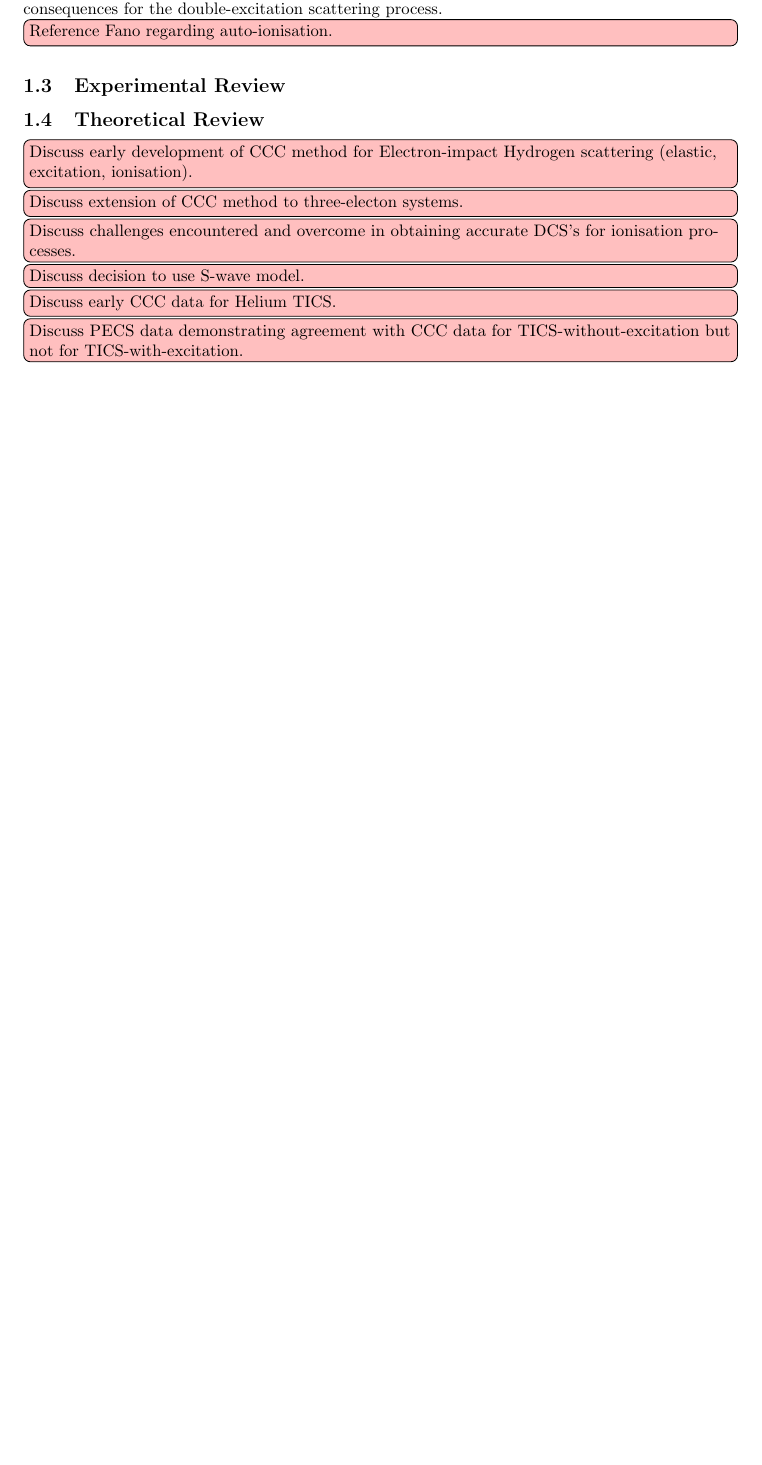
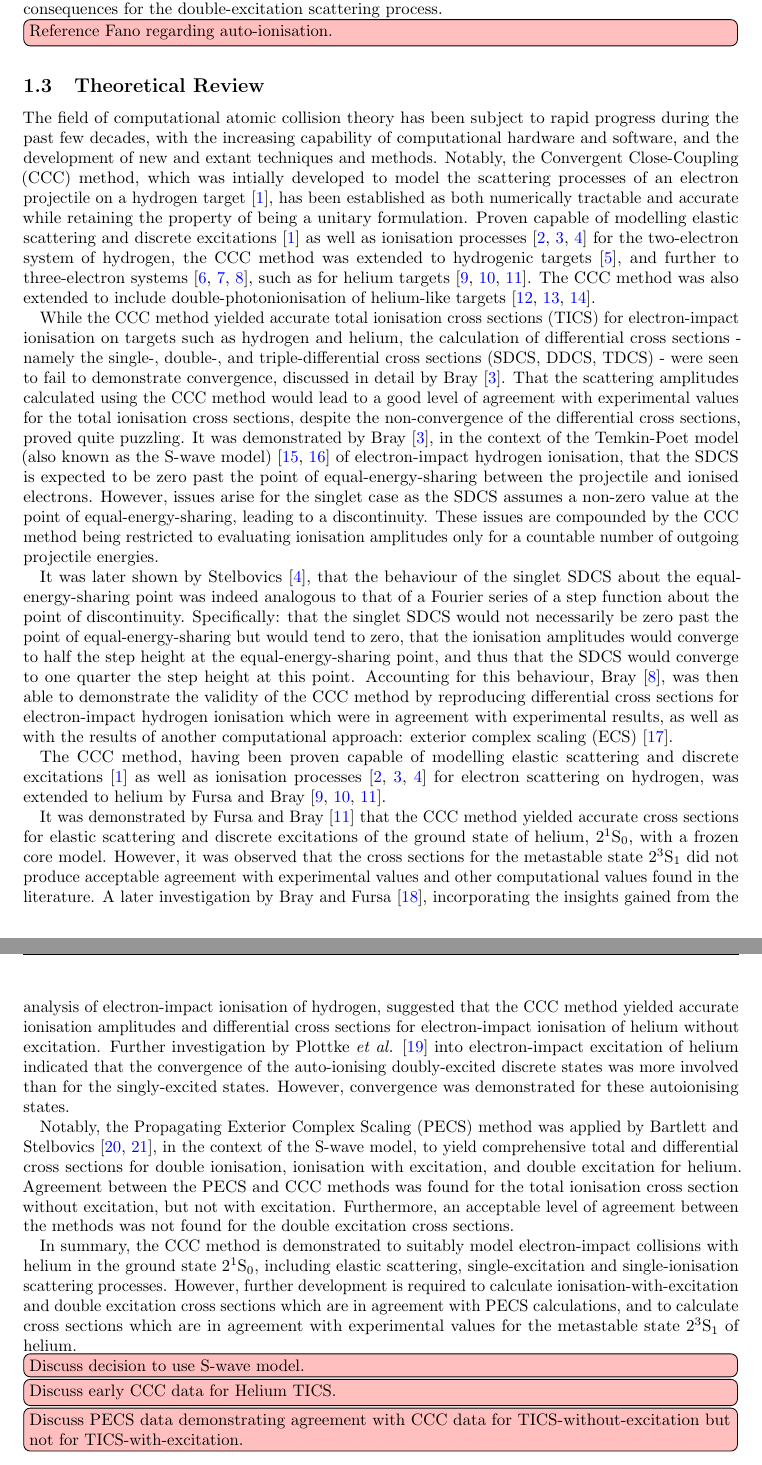
Before and after one commit to dgsaf/phys4001-thesis, a LaTeX thesis (phys4001_thesis.tex): part of page 10 of 39 before the commit and two parts of pages 10 and 11 of 41 after it, the two joined at a grey line, cut so that both start at the same text, the shorter picture padded with empty space. Compiled offline with pdfLaTeX.

Commit message:
[UPD] Ported theoretical review

```diff
--- a/phys4001_thesis.tex
+++ b/phys4001_thesis.tex
@@ -451,19 +452,102 @@ significant consequences for the double-excitation scattering process.
 
 \todo[inline]{Reference Fano regarding auto-ionisation.}
 
-\subsection{Experimental Review}
-\label{sec:in-exp}
-
 \subsection{Theoretical Review}
 \label{sec:in-th}
 
-\todo[inline]{Discuss early development of CCC method for Electron-impact
-  Hydrogen scattering (elastic, excitation, ionisation).}
-
-\todo[inline]{Discuss extension of CCC method to three-electon systems.}
-
-\todo[inline]{Discuss challenges encountered and overcome in obtaining accurate
-  DCS's for ionisation processes.}
+The field of computational atomic collision theory has been subject to rapid
+progress during the past few decades, with the increasing capability of
+computational hardware and software, and the development of new and extant
+techniques and methods.
+Notably, the Convergent Close-Coupling (CCC) method, which was intially
+developed to model the scattering processes of an electron projectile on a
+hydrogen target \cite{PhysRevA.46.6995}, has been established as both
+numerically tractable and accurate while retaining the property of being a
+unitary formulation.
+Proven capable of modelling elastic scattering and discrete excitations
+\cite{PhysRevA.46.6995} as well as ionisation processes
+\cite{PhysRevLett.70.746, PhysRevLett.78.4721, PhysRevLett.83.1570} for the
+two-electron system of hydrogen, the CCC method was extended to hydrogenic
+targets \cite{PhysRevA.49.1066}, and further to three-electron systems
+\cite{PhysRevLett.69.53, BRAY19951, PhysRevLett.89.273201}, such as for helium
+targets \cite{PhysRevA.52.1279, PhysRevLett.76.2674, Fursa_1997}.
+The CCC method was also extended to include double-photonionisation of
+helium-like targets \cite{PhysRevA.54.R995, PhysRevA.58.4501, Bray_2002}.
+
+While the CCC method yielded accurate total ionisation cross sections (TICS) for
+electron-impact ionisation on targets such as hydrogen and helium, the
+calculation of differential cross sections - namely the single-, double-, and
+triple-differential cross sections (SDCS, DDCS, TDCS) - were seen to fail to
+demonstrate convergence, discussed in detail by Bray \cite{PhysRevLett.78.4721}.
+That the scattering amplitudes calculated using the CCC method would lead to a
+good level of agreement with experimental values for the total ionisation cross
+sections, despite the non-convergence of the differential cross sections, proved
+quite puzzling.
+It was demonstrated by Bray \cite{PhysRevLett.78.4721}, in the context of the
+Temkin-Poet model (also known as the S-wave model) \cite{PhysRev.126.130,
+  Poet_1978} of electron-impact hydrogen ionisation, that the SDCS is expected
+to be zero past the point of equal-energy-sharing between the projectile and
+ionised electrons.
+However, issues arise for the singlet case as the SDCS assumes a non-zero value
+at the point of equal-energy-sharing, leading to a discontinuity.
+These issues are compounded by the CCC method being restricted to evaluating
+ionisation amplitudes only for a countable number of outgoing projectile
+energies.
+
+It was later shown by Stelbovics \cite{PhysRevLett.83.1570}, that the behaviour
+of the singlet SDCS about the equal-energy-sharing point was indeed analogous to
+that of a Fourier series of a step function about the point of discontinuity.
+Specifically: that the singlet SDCS would not necessarily be zero past the point
+of equal-energy-sharing but would tend to zero, that the ionisation amplitudes
+would converge to half the step height at the equal-energy-sharing point, and
+thus that the SDCS would converge to one quarter the step height at this point.
+Accounting for this behaviour, Bray \cite{PhysRevLett.89.273201}, was then able
+to demonstrate the validity of the CCC method by reproducing differential cross
+sections for electron-impact hydrogen ionisation which were in agreement with
+experimental results, as well as with the results of another computational
+approach: exterior complex scaling (ECS) \cite{PhysRevA.64.022709}.
+
+The CCC method, having been proven capable of modelling elastic scattering and
+discrete excitations \cite{PhysRevA.46.6995} as well as ionisation processes
+\cite{PhysRevLett.70.746, PhysRevLett.78.4721, PhysRevLett.83.1570} for
+electron scattering on hydrogen, was extended to helium by Fursa and Bray
+\cite{PhysRevA.52.1279, PhysRevLett.76.2674, Fursa_1997}.
+
+It was demonstrated by Fursa and Bray \cite{Fursa_1997} that the CCC method
+yielded accurate cross sections for elastic scattering and discrete excitations
+of the ground state of helium, $2{}^{1}\mathrm{S}_{0}$, with a frozen core model.
+However, it was observed that the cross sections for the metastable state
+$2{}^{3}\mathrm{S}_{1}$ did not produce acceptable agreement with experimental
+values and other computational values found in the literature.
+A later investigation by Bray and Fursa \cite{PhysRevA.63.040702}, incorporating
+the insights gained from the analysis of electron-impact ionisation of hydrogen,
+suggested that the CCC method yielded accurate ionisation amplitudes and
+differential cross sections for electron-impact ionisation of helium without
+excitation.
+Further investigation by Plottke \textit{et al.} \cite{Plottke_2004} into
+electron-impact excitation of helium indicated that the convergence of the
+auto-ionising doubly-excited discrete states was more involved than for the
+singly-excited states.
+However, convergence was demonstrated for these autoionising states.
+
+Notably, the Propagating Exterior Complex Scaling (PECS) method was applied by
+Bartlett and Stelbovics \cite{PhysRevA.81.022715, PhysRevA.81.022716}, in the
+context of the S-wave model, to yield comprehensive total and differential cross
+sections for double ionisation, ionisation with excitation, and double
+excitation for helium.
+Agreement between the PECS and CCC methods was found for the total ionisation
+cross section without excitation, but not with excitation.
+Furthermore, an acceptable level of agreement between the methods was not found
+for the double excitation cross sections.
+
+In summary, the CCC method is demonstrated to suitably model electron-impact
+collisions with helium in the ground state $2{}^{1}\mathrm{S}_{0}$, including
+elastic scattering, single-excitation and single-ionisation scattering
+processes.
+However, further development is required to calculate ionisation-with-excitation
+and double excitation cross sections which are in agreement with PECS
+calculations, and to calculate cross sections which are in agreement with
+experimental values for the metastable state $2{}^{3}\mathrm{S}_{1}$ of helium.
 
 \todo[inline]{Discuss decision to use S-wave model.}
 
```
Also changed, not shown: phys4001_thesis.pdf, phys4001_thesis.tex (1 more changed lines).
